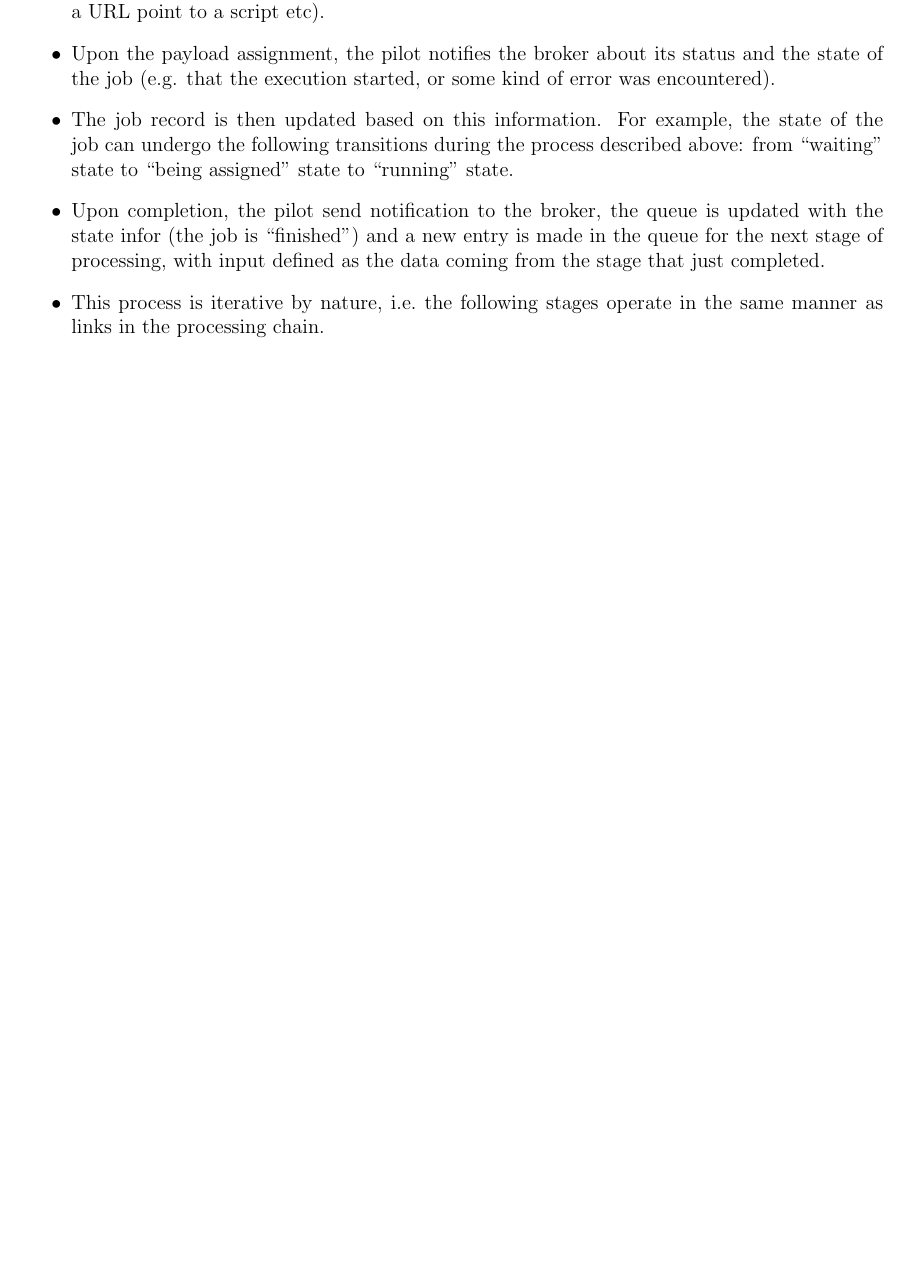
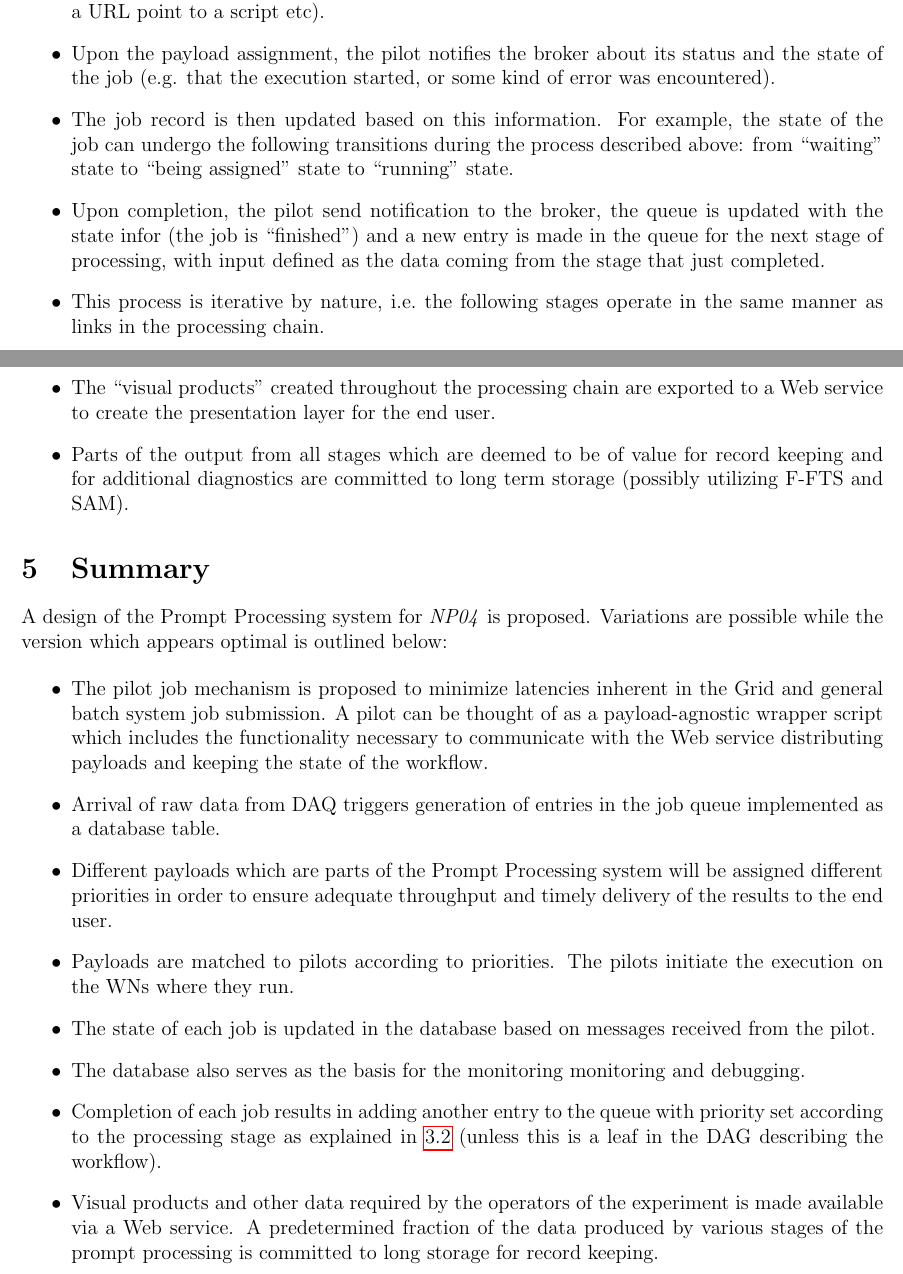
Before and after one commit to nektar21/protodune-raw-data-mgt, a LaTeX paper (prompt_processing_techprop.tex): part of page 8 of 9 before the commit and two parts of pages 8 and 9 of 10 after it, the two joined at a grey line, cut so that both start at the same text, the shorter picture padded with empty space. Compiled offline with pdfLaTeX.

Commit message:
First draft is ready

```diff
--- a/prompt_processing_techprop.tex
+++ b/prompt_processing_techprop.tex
@@ -382,8 +389,45 @@ a new entry is made in the queue for the next stage of processing, with input de
 
 \item This process is iterative by nature, i.e.~the following stages operate in the same manner as links in the processing chain.
 
+\item The ``visual products'' created throughout the processing chain are exported to a Web service to create the presentation
+layer for the end user.
+
+\item Parts of the output from all stages which are deemed to be of value for record keeping and for additional
+diagnostics are committed to long term storage (possibly utilizing F-FTS and SAM).
+
 \end{itemize}
 
+\section{Summary}
+A design of the Prompt Processing system for \expname is proposed. Variations are possible
+while the version which appears optimal is outlined below:
+
+
+\begin{itemize}
+
+\item The pilot job mechanism is proposed to minimize latencies inherent in the Grid and general batch system job submission.
+A pilot can be thought of as a payload-agnostic wrapper script which includes the functionality necessary to communicate
+with the Web service distributing payloads and keeping the state of the workflow.
+
+\item Arrival of raw data from DAQ triggers generation of entries in the job queue implemented as a database table.
+
+\item Different payloads which are parts of the Prompt Processing system will be assigned different priorities in order to ensure
+adequate throughput and timely delivery of the results to the end user.
+
+\item Payloads are matched to pilots according to priorities. The pilots initiate the execution on the WNs where they run.
+
+\item The state of each job is updated in the database based on messages received from the pilot.
+
+\item The database also serves as the basis for the monitoring monitoring and debugging.
+
+\item Completion of each job results in adding another entry to the queue with priority set according to the processing stage as
+explained in \ref{sec:priority} (unless this is a leaf in the DAG describing the workflow).
+
+\item Visual products and other data required by the operators of the experiment is made available via a Web service.
+A predetermined fraction of the data produced by various stages of the prompt processing is committed to long storage
+for record keeping.
+
+
+\end{itemize}
 
 \clearpage
 \begin{thebibliography}{1}
```
Also changed, not shown: figures/prompt_queues_1.pdf, prompt_processing_techprop.tex (27 more changed lines), 2 other files.
